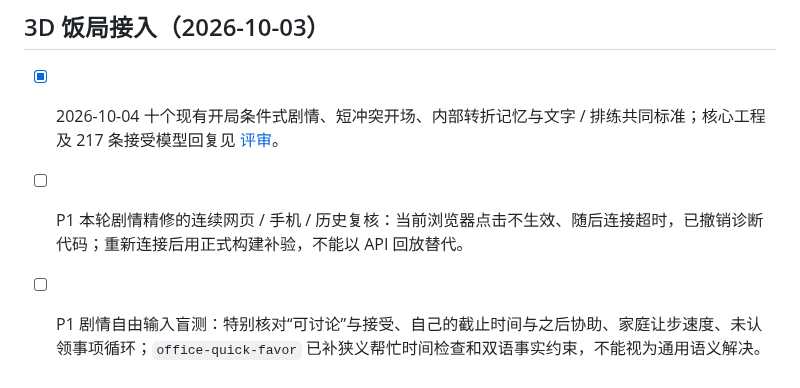
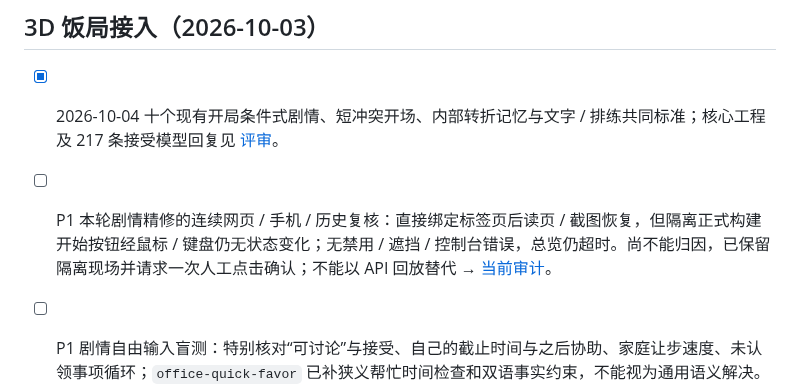
Before and after one commit to GeminiLight/SocialCoach, a Markdown page: wiki/85-backlog.md, the part around the change. Drawn GitHub-style.

```diff
--- a/wiki/85-backlog.md
+++ b/wiki/85-backlog.md
@@ -133,7 +133,7 @@
 ## 3D 饭局接入（2026-10-03）
 
 - [x] 2026-10-04 十个现有开局条件式剧情、短冲突开场、内部转折记忆与文字 / 排练共同标准；核心工程及 217 条接受模型回复见 [评审](./reviews/review-2026-10-04-scene-craft.md)。
-- [ ] P1 本轮剧情精修的连续网页 / 手机 / 历史复核：当前浏览器点击不生效、随后连接超时，已撤销诊断代码；重新连接后用正式构建补验，不能以 API 回放替代。
+- [ ] P1 本轮剧情精修的连续网页 / 手机 / 历史复核：直接绑定标签页后读页 / 截图恢复，但隔离正式构建开始按钮经鼠标 / 键盘仍无状态变化；无禁用 / 遮挡 / 控制台错误，总览仍超时。尚不能归因，已保留隔离现场并请求一次人工点击确认；不能以 API 回放替代 → [当前审计](./reviews/review-2026-10-04-scene-craft.md#当前完成审计)。
 - [ ] P1 剧情自由输入盲测：特别核对“可讨论”与接受、自己的截止时间与之后协助、家庭让步速度、未认领事项循环；`office-quick-favor` 已补狭义帮忙时间检查和双语事实约束，不能视为通用语义解决。真实玩家的继续 / 重玩意愿仍需验证。
 - [ ] P1 文字私有信息 / 状态盲测：具体透露条件现优先于通用共情规则，但回放仍有无依据的时间、场所、过去事件、重复 / 漏标 revealed；学校双人路径有两次已显示第一段后结构失败，需带原始模型输出定位。保留用户原话，不静默重写；不能用格式接受证明真实 → [复盘](./81-postmortem-text-continuation.md)。
 
```
Also changed, not shown: wiki/reviews/review-2026-10-04-scene-craft.md (+17 -0 lines), wiki/specs/spec-modelscope-deployment.md (+6 -0 lines), docs/reviews/scene-craft-2026-10-04/browser-blocker-office.jpg (added), 3 other files.
